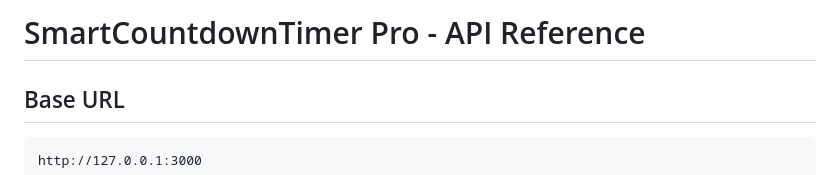
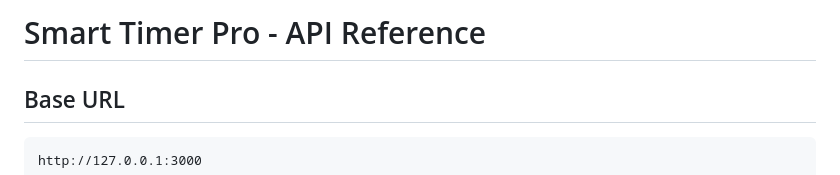
Before and after one commit to sharillas/Smart-Timer-Pro, a Markdown page: docs/API.md, the part around the change. GitHub-like rendering.

Commit message:
Rename to Smart Timer Pro

```diff
--- a/docs/API.md
+++ b/docs/API.md
@@ -1,4 +1,4 @@
-# SmartCountdownTimer Pro - API Reference
+# Smart Timer Pro - API Reference
 
 ## Base URL
 
```
